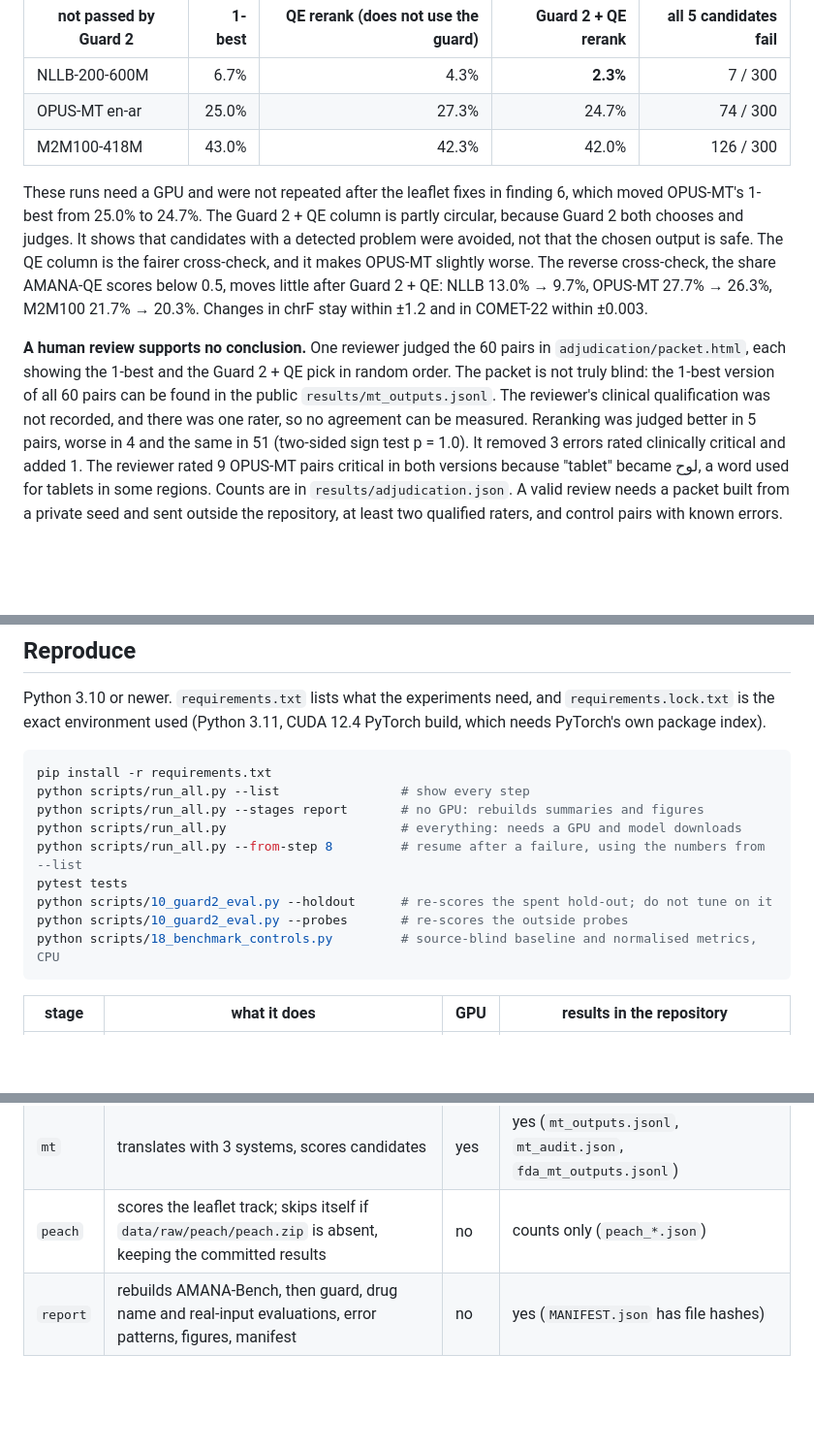
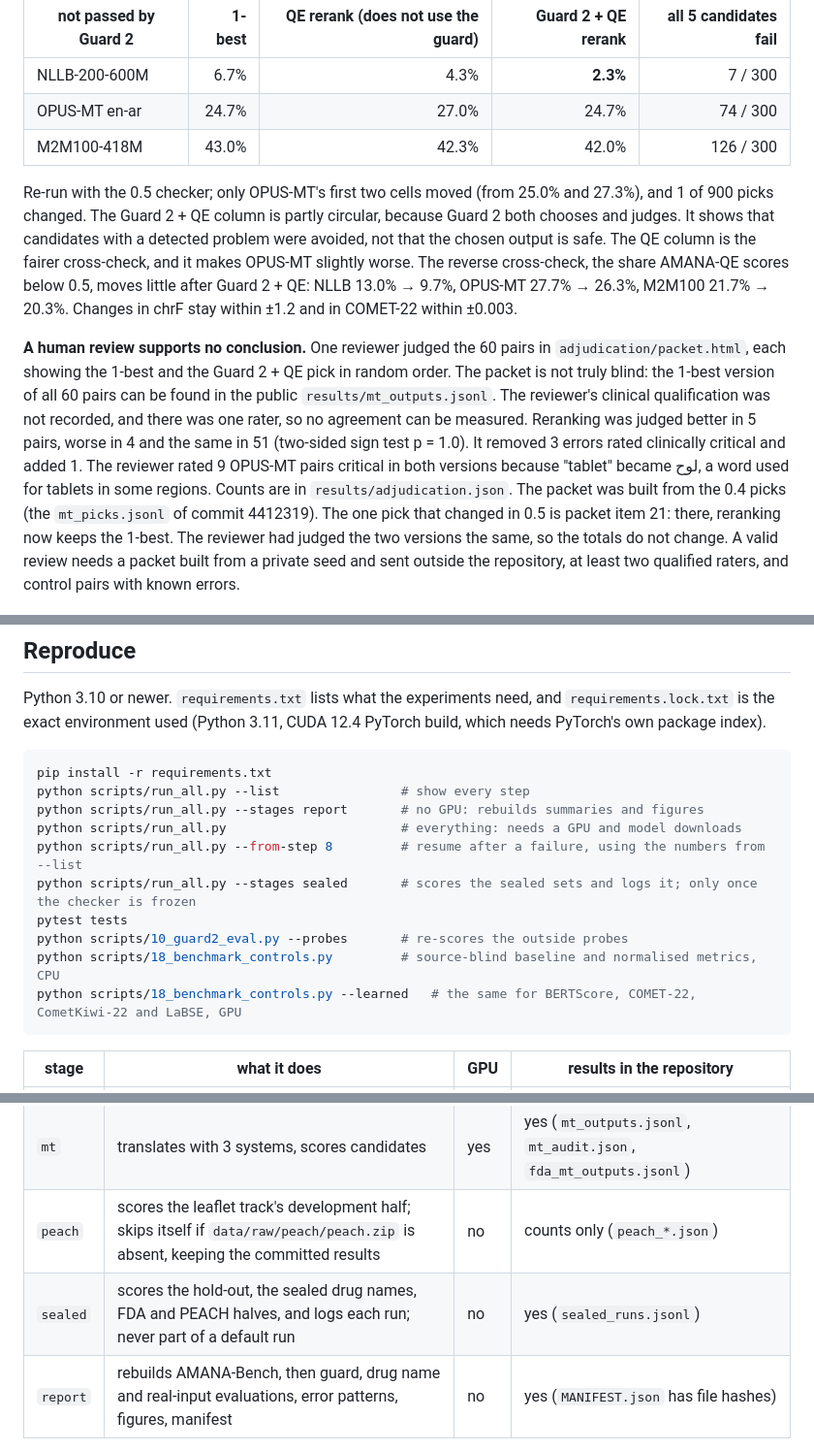
Before and after one commit to Momen-Ibrahim-Fawzy/AMANA-Medical-Translation-Safety, a Markdown page: README.md, 3 parts joined by grey strips. Shown at 97% size. Rendered like a GitHub page; blank space fills up the shorter version.

````diff
--- a/README.md
+++ b/README.md
@@ -120,11 +120,11 @@ choose among each system's own 5-best beam candidates, with no retraining.
 | not passed by Guard 2 | 1-best | QE rerank (does not use the guard) | Guard 2 + QE rerank | all 5 candidates fail |
 |---|---:|---:|---:|---:|
 | NLLB-200-600M | 6.7% | 4.3% | **2.3%** | 7 / 300 |
-| OPUS-MT en-ar | 25.0% | 27.3% | 24.7% | 74 / 300 |
+| OPUS-MT en-ar | 24.7% | 27.0% | 24.7% | 74 / 300 |
 | M2M100-418M | 43.0% | 42.3% | 42.0% | 126 / 300 |
 
-These runs need a GPU and were not repeated after the leaflet fixes in finding 6, which moved OPUS-MT's 1-best from 25.0% to
-24.7%. The Guard 2 + QE column is partly circular, because Guard 2 both chooses and judges. It shows that
+Re-run with the 0.5 checker; only OPUS-MT's first two cells moved (from 25.0% and 27.3%), and 1 of 900 picks changed.
+The Guard 2 + QE column is partly circular, because Guard 2 both chooses and judges. It shows that
 candidates with a detected problem were avoided, not that the chosen output is safe. The QE column is
 the fairer cross-check, and it makes OPUS-MT slightly worse. The reverse cross-check, the share AMANA-QE
 scores below 0.5, moves little after Guard 2 + QE: NLLB 13.0% → 9.7%, OPUS-MT 27.7% → 26.3%, M2M100 21.7%
@@ -136,8 +136,10 @@ showing the 1-best and the Guard 2 + QE pick in random order. The packet is not
 recorded, and there was one rater, so no agreement can be measured. Reranking was judged better in 5 pairs, worse in 4
 and the same in 51 (two-sided sign test p = 1.0). It removed 3 errors rated clinically critical and added 1. The
 reviewer rated 9 OPUS-MT pairs critical in both versions because "tablet" became لوح, a word used for tablets in some
-regions. Counts are in `results/adjudication.json`. A valid review needs a packet built from a private seed and sent
-outside the repository, at least two qualified raters, and control pairs with known errors.
+regions. Counts are in `results/adjudication.json`. The packet was built from the 0.4 picks (the `mt_picks.jsonl` of
+commit 4412319). The one pick that changed in 0.5 is packet item 21: there, reranking now keeps the 1-best. The reviewer
+had judged the two versions the same, so the totals do not change. A valid review needs a packet built from a private
+seed and sent outside the repository, at least two qualified raters, and control pairs with known errors.
 
 ![MT audit](figures/mt_audit.png)
 
@@ -398,10 +402,11 @@ python scripts/run_all.py --list                # show every step
 python scripts/run_all.py --stages report       # no GPU: rebuilds summaries and figures
 python scripts/run_all.py                       # everything: needs a GPU and model downloads
 python scripts/run_all.py --from-step 8         # resume after a failure, using the numbers from --list
+python scripts/run_all.py --stages sealed       # scores the sealed sets and logs it; only once the checker is frozen
 pytest tests
-python scripts/10_guard2_eval.py --holdout      # re-scores the spent hold-out; do not tune on it
 python scripts/10_guard2_eval.py --probes       # re-scores the outside probes
 python scripts/18_benchmark_controls.py         # source-blind baseline and normalised metrics, CPU
+python scripts/18_benchmark_controls.py --learned   # the same for BERTScore, COMET-22, CometKiwi-22 and LaBSE, GPU
 ```
 
 | stage | what it does | GPU | results in the repository |
@@ -410,7 +415,8 @@ python scripts/18_benchmark_controls.py         # source-blind baseline and norm
 | `audit` | scores metrics on the 1,620 contrastive pairs, with intervals | yes | yes (`metric_audit.json`, `metric_stats.json`) |
 | `qe` | trains AMANA-QE and 4 generalization runs, about 70–85 minutes per generalization run on an 8 GB GPU | yes | yes, except checkpoints |
 | `mt` | translates with 3 systems, scores candidates | yes | yes (`mt_outputs.jsonl`, `mt_audit.json`, `fda_mt_outputs.jsonl`) |
-| `peach` | scores the leaflet track; skips itself if `data/raw/peach/peach.zip` is absent, keeping the committed results | no | counts only (`peach_*.json`) |
+| `peach` | scores the leaflet track's development half; skips itself if `data/raw/peach/peach.zip` is absent, keeping the committed results | no | counts only (`peach_*.json`) |
+| `sealed` | scores the hold-out, the sealed drug names, FDA and PEACH halves, and logs each run; never part of a default run | no | yes (`sealed_runs.jsonl`) |
 | `report` | rebuilds AMANA-Bench, then guard, drug name and real-input evaluations, error patterns, figures, manifest | no | yes (`MANIFEST.json` has file hashes) |
 
 The FDA sentences and Wikidata names are committed snapshots. `16_real_inputs.py fetch` and `14_build_drug_names.py`
````
Also changed, not shown: other parts of README.md (+37 -35 lines), docs/REVIEWER_QA.md (+12 -10 lines), results/README.md (+1 -0 lines), figures/mt_audit.png, 16 other files.
